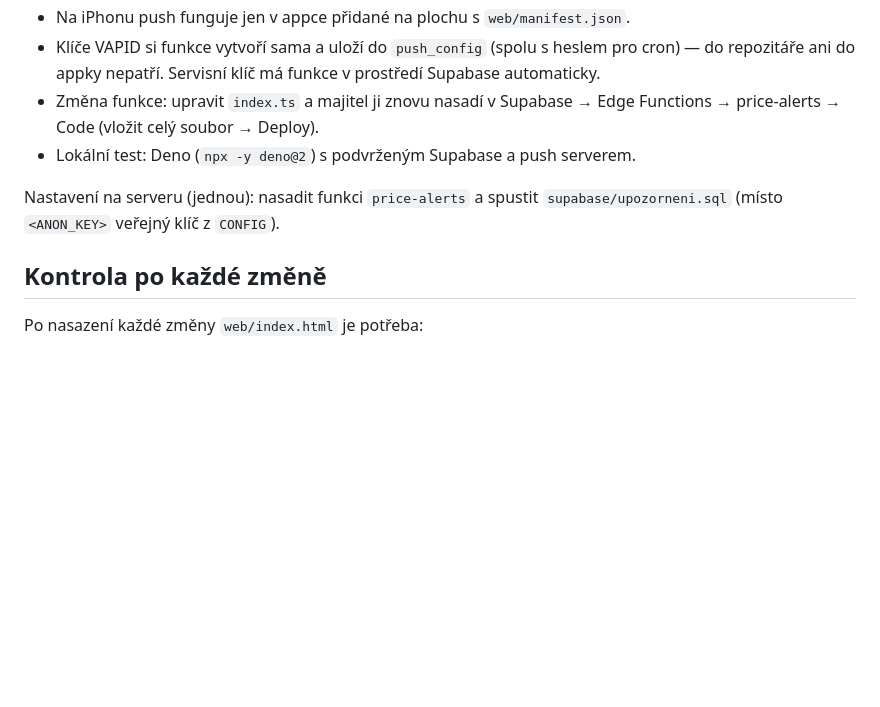
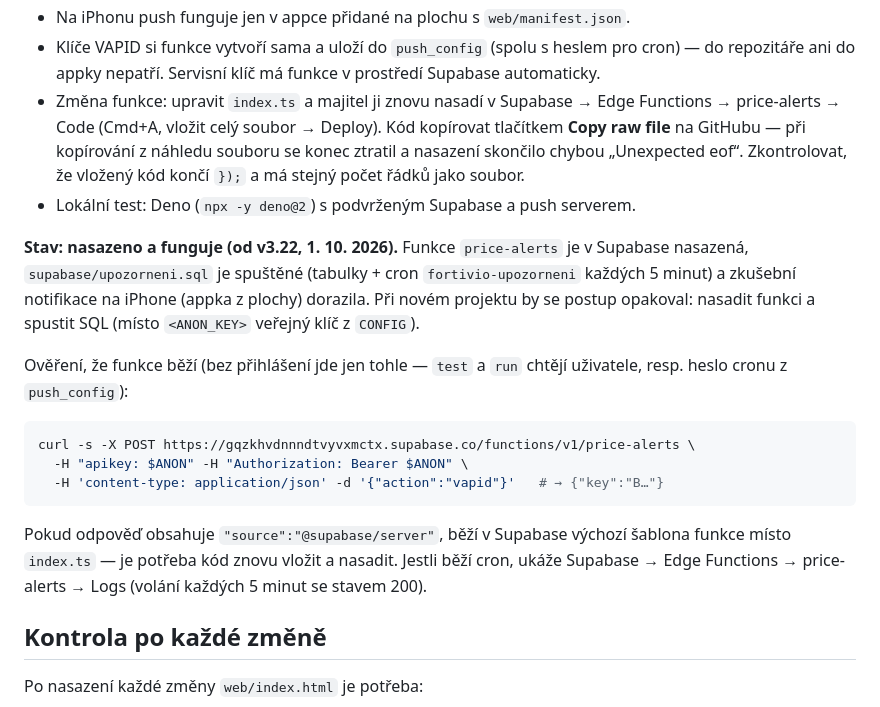
Before and after one commit to martinwohanka/portfolio-tracker, a Markdown page: CLAUDE.md, the part around the change. Drawn GitHub-style; blank space fills up the shorter version.

Commit message:
CLAUDE.md: upozornění na pohyb cen jsou nasazená a fungují
Stav nasazení, ověření funkce bez přihlášení a poučení z nasazování
(kopírovat kód přes Copy raw file, poznat výchozí šablonu funkce).

Co-Authored-By: Claude Opus 5.5 <noreply@anthropic.com>
Claude-Session: https://claude.ai/code/session_012TzL9aeNSjtih1FjPxyvmU

````diff
--- a/CLAUDE.md
+++ b/CLAUDE.md
@@ -104,11 +104,31 @@ titul za den ohlásil jen jednou na každé úrovni.
   cron) — do repozitáře ani do appky nepatří. Servisní klíč má funkce v prostředí
   Supabase automaticky.
 - Změna funkce: upravit `index.ts` a majitel ji znovu nasadí v Supabase →
-  Edge Functions → price-alerts → Code (vložit celý soubor → Deploy).
+  Edge Functions → price-alerts → Code (Cmd+A, vložit celý soubor → Deploy).
+  Kód kopírovat tlačítkem **Copy raw file** na GitHubu — při kopírování
+  z náhledu souboru se konec ztratil a nasazení skončilo chybou „Unexpected eof“.
+  Zkontrolovat, že vložený kód končí `});` a má stejný počet řádků jako soubor.
 - Lokální test: Deno (`npx -y deno@2`) s podvrženým Supabase a push serverem.
 
-Nastavení na serveru (jednou): nasadit funkci `price-alerts` a spustit
-`supabase/upozorneni.sql` (místo `<ANON_KEY>` veřejný klíč z `CONFIG`).
+**Stav: nasazeno a funguje (od v3.22, 1. 10. 2026).** Funkce `price-alerts`
+je v Supabase nasazená, `supabase/upozorneni.sql` je spuštěné (tabulky + cron
+`fortivio-upozorneni` každých 5 minut) a zkušební notifikace na iPhone (appka
+z plochy) dorazila. Při novém projektu by se postup opakoval: nasadit funkci
+a spustit SQL (místo `<ANON_KEY>` veřejný klíč z `CONFIG`).
+
+Ověření, že funkce běží (bez přihlášení jde jen tohle — `test` a `run` chtějí
+uživatele, resp. heslo cronu z `push_config`):
+
+```sh
+curl -s -X POST https://gqzkhvdnnndtvyvxmctx.supabase.co/functions/v1/price-alerts \
+  -H "apikey: $ANON" -H "Authorization: Bearer $ANON" \
+  -H 'content-type: application/json' -d '{"action":"vapid"}'   # → {"key":"B…"}
+```
+
+Pokud odpověď obsahuje `"source":"@supabase/server"`, běží v Supabase výchozí
+šablona funkce místo `index.ts` — je potřeba kód znovu vložit a nasadit.
+Jestli běží cron, ukáže Supabase → Edge Functions → price-alerts → Logs
+(volání každých 5 minut se stavem 200).
 
 ## Kontrola po každé změně
 
````
